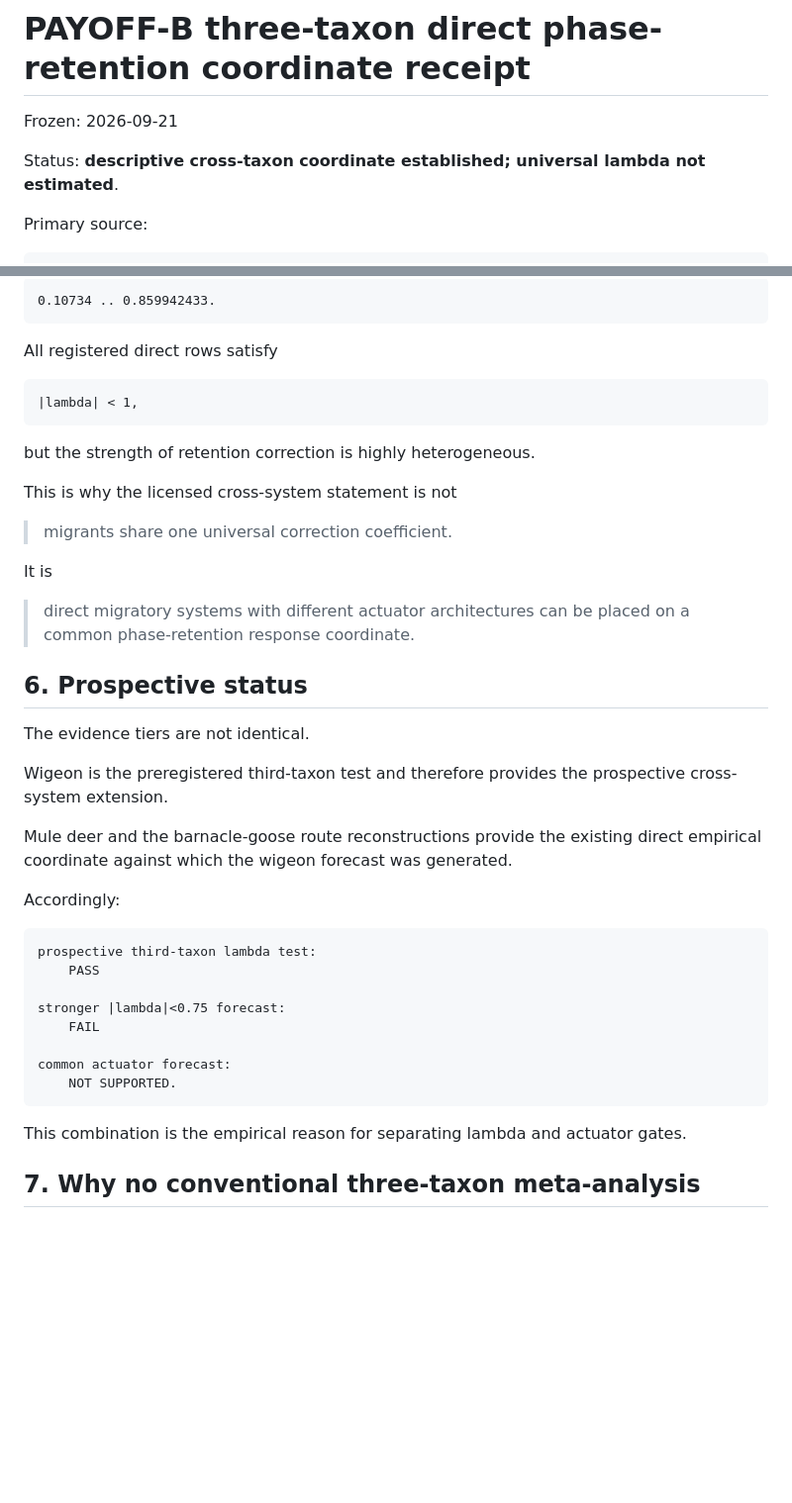
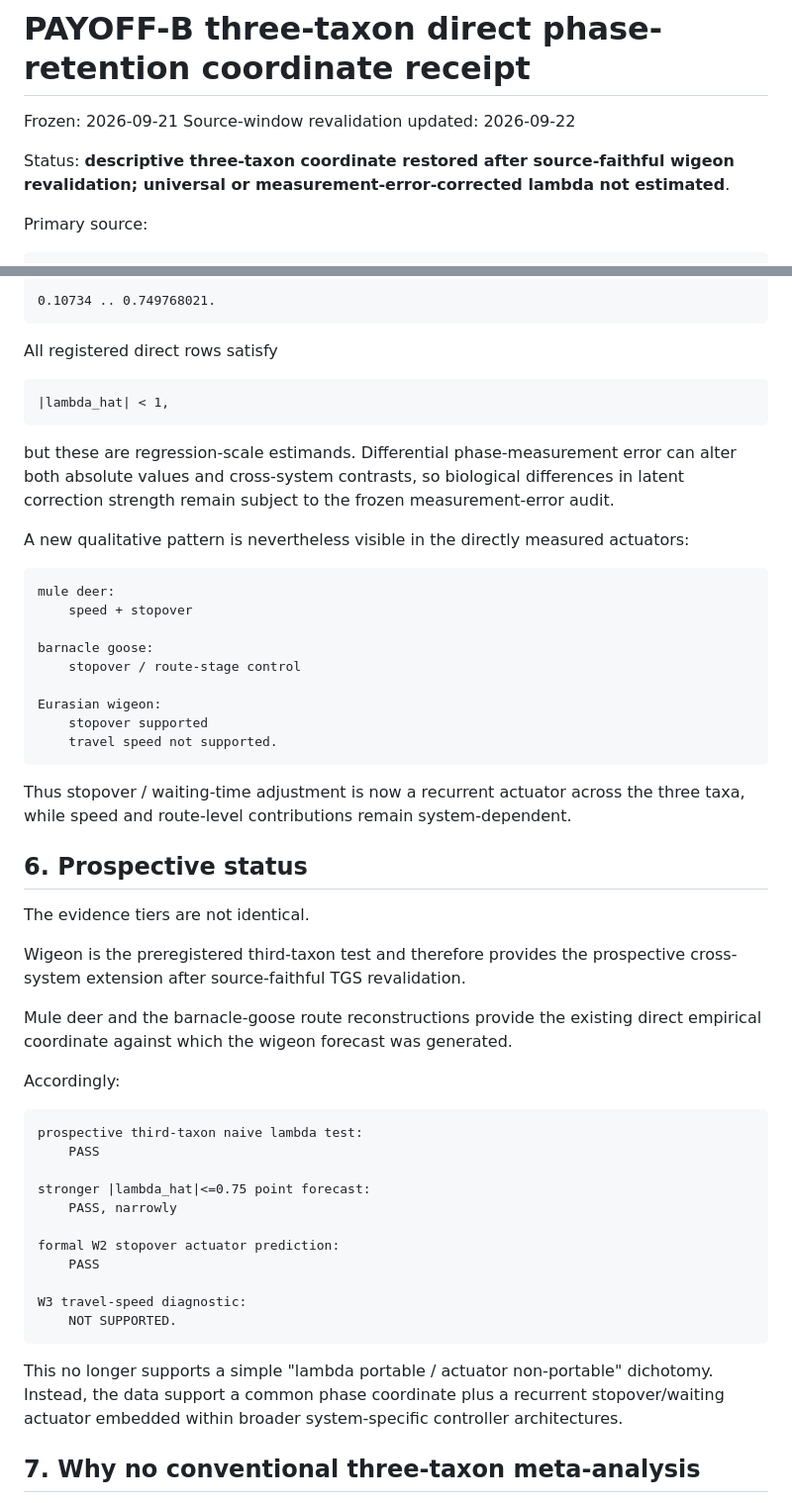
Before and after one commit to zuizui0223/payoff, a Markdown page: docs/PAYOFF_B_THREE_TAXON_PHASE_RETENTION_RECEIPT_20260921.md, 2 parts joined by grey strips. Shown at 99% size. Rendered like a GitHub page; blank space fills up the shorter version.

```diff
--- a/docs/PAYOFF_B_THREE_TAXON_PHASE_RETENTION_RECEIPT_20260921.md
+++ b/docs/PAYOFF_B_THREE_TAXON_PHASE_RETENTION_RECEIPT_20260921.md
@@ -1,8 +1,9 @@
 # PAYOFF-B three-taxon direct phase-retention coordinate receipt
 
 Frozen: 2026-09-21
+Source-window revalidation updated: 2026-09-22
 
-Status: **descriptive cross-taxon coordinate established; universal lambda not estimated**.
+Status: **descriptive three-taxon coordinate restored after source-faithful wigeon revalidation; universal or measurement-error-corrected lambda not estimated**.
 
 Primary source:
 
@@ -169,44 +209,59 @@ Taxon-level median-|lambda| range:
 
-    0.10734 .. 0.859942433.
+    0.10734 .. 0.749768021.
 
 All registered direct rows satisfy
 
-    |lambda| < 1,
+    |lambda_hat| < 1,
 
-but the strength of retention correction is highly heterogeneous.
+but these are regression-scale estimands. Differential phase-measurement error
+can alter both absolute values and cross-system contrasts, so biological
+differences in latent correction strength remain subject to the frozen
+measurement-error audit.
 
-This is why the licensed cross-system statement is not
+A new qualitative pattern is nevertheless visible in the directly measured
+actuators:
 
-> migrants share one universal correction coefficient.
+    mule deer:
+        speed + stopover
 
-It is
+    barnacle goose:
+        stopover / route-stage control
 
-> direct migratory systems with different actuator architectures can be placed
-> on a common phase-retention response coordinate.
+    Eurasian wigeon:
+        stopover supported
+        travel speed not supported.
+
+Thus stopover / waiting-time adjustment is now a recurrent actuator across the
+three taxa, while speed and route-level contributions remain system-dependent.
 
 ## 6. Prospective status
 
 The evidence tiers are not identical.
 
 Wigeon is the preregistered third-taxon test and therefore provides the
-prospective cross-system extension.
+prospective cross-system extension after source-faithful TGS revalidation.
 
 Mule deer and the barnacle-goose route reconstructions provide the existing
 direct empirical coordinate against which the wigeon forecast was generated.
 
 Accordingly:
 
-    prospective third-taxon lambda test:
+    prospective third-taxon naive lambda test:
         PASS
 
-    stronger |lambda|<0.75 forecast:
-        FAIL
+    stronger |lambda_hat|<=0.75 point forecast:
+        PASS, narrowly
 
-    common actuator forecast:
+    formal W2 stopover actuator prediction:
+        PASS
+
+    W3 travel-speed diagnostic:
         NOT SUPPORTED.
 
-This combination is the empirical reason for separating lambda and actuator
-gates.
+This no longer supports a simple "lambda portable / actuator non-portable"
+dichotomy. Instead, the data support a common phase coordinate plus a recurrent
+stopover/waiting actuator embedded within broader system-specific controller
+architectures.
 
 ## 7. Why no conventional three-taxon meta-analysis
 
```
Also changed, not shown: other parts of docs/PAYOFF_B_THREE_TAXON_PHASE_RETENTION_RECEIPT_20260921.md (+76 -31 lines).
